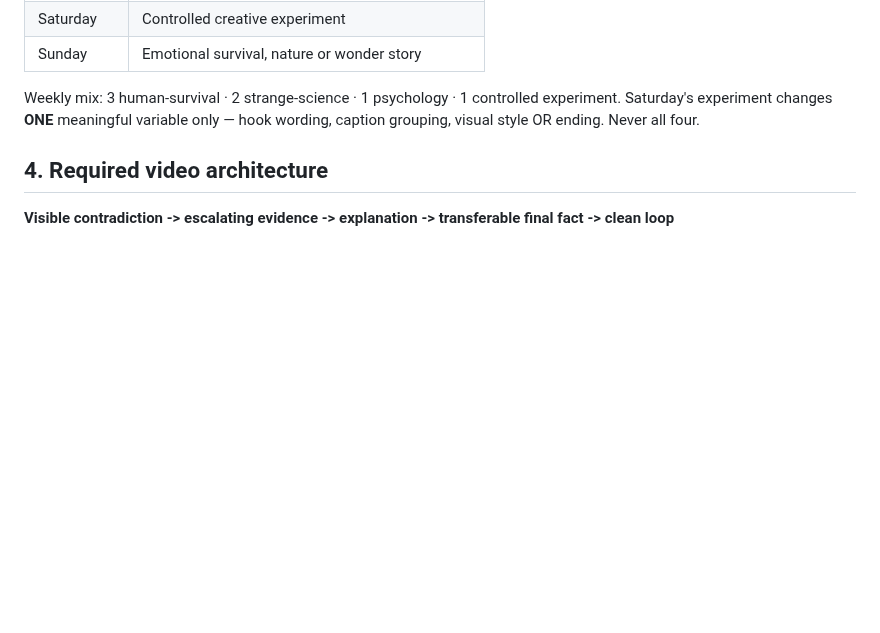
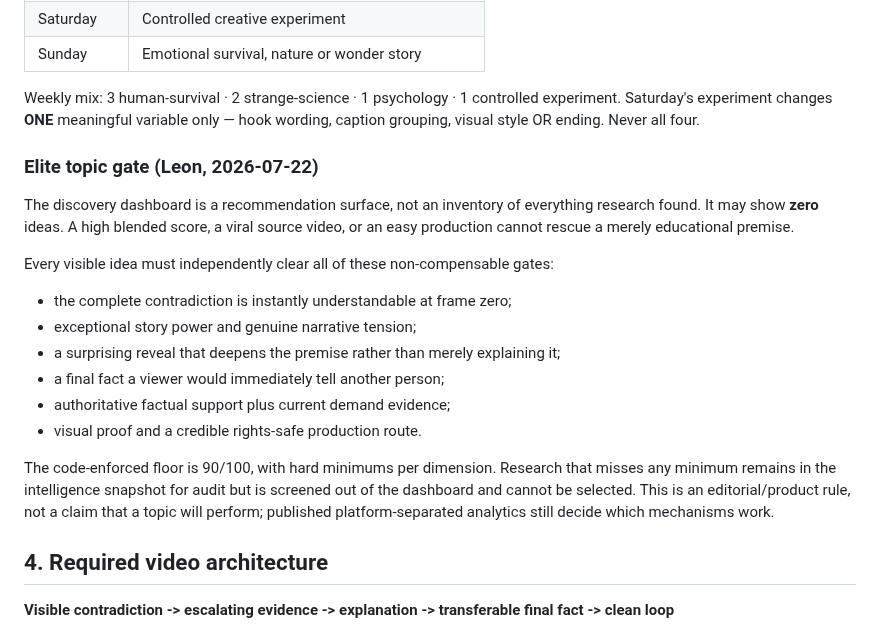
Before and after one commit to Noctilucenty/Curio-Video-Automation, a Markdown page: docs/curio/GROWTH_OS.md, the part around one of its changes. Drawn GitHub-style; blank space fills up the shorter version.

Commit message:
Lock the elite topic quality rule

```diff
--- a/docs/curio/GROWTH_OS.md
+++ b/docs/curio/GROWTH_OS.md
@@ -73,6 +73,27 @@ contradiction.
 Weekly mix: 3 human-survival · 2 strange-science · 1 psychology · 1 controlled experiment.
 Saturday's experiment changes **ONE** meaningful variable only — hook wording, caption
 grouping, visual style OR ending. Never all four.
+
+### Elite topic gate (Leon, 2026-07-22)
+
+The discovery dashboard is a recommendation surface, not an inventory of everything
+research found. It may show **zero** ideas. A high blended score, a viral source video,
+or an easy production cannot rescue a merely educational premise.
+
+Every visible idea must independently clear all of these non-compensable gates:
+
+- the complete contradiction is instantly understandable at frame zero;
+- exceptional story power and genuine narrative tension;
+- a surprising reveal that deepens the premise rather than merely explaining it;
+- a final fact a viewer would immediately tell another person;
+- authoritative factual support plus current demand evidence;
+- visual proof and a credible rights-safe production route.
+
+The code-enforced floor is 90/100, with hard minimums per dimension. Research that
+misses any minimum remains in the intelligence snapshot for audit but is screened out
+of the dashboard and cannot be selected. This is an editorial/product rule, not a
+claim that a topic will perform; published platform-separated analytics still decide
+which mechanisms work.
 
 ## 4. Required video architecture
 
```
Also changed, not shown: other parts of docs/curio/GROWTH_OS.md (+1 -1 lines).
